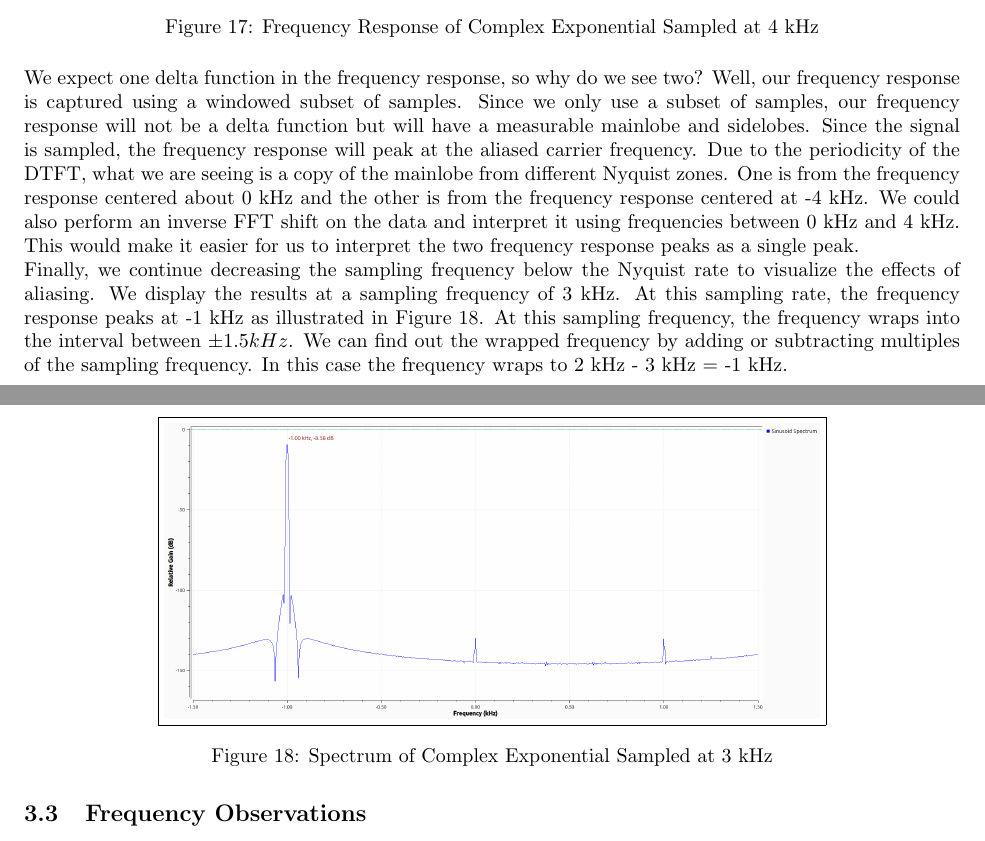
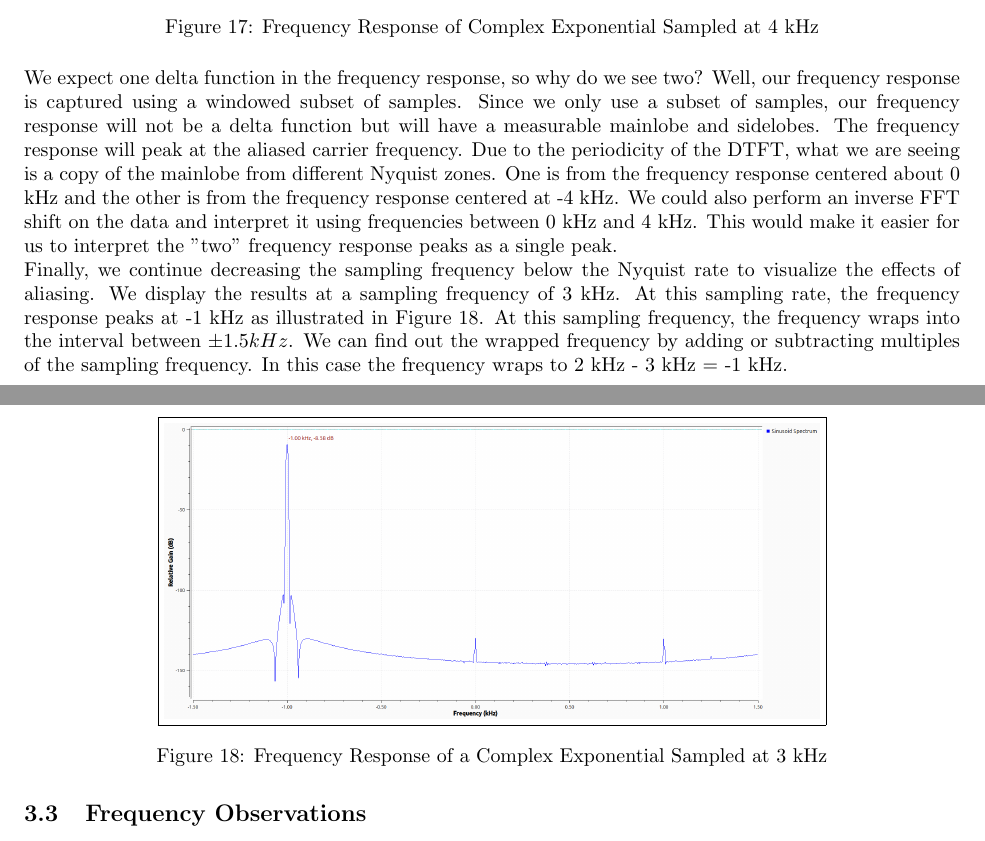
Before and after one commit to osowatzke/ECE_531_Labs, a LaTeX document (1/lab_report.tex): two parts of pages 11 and 12 of 22, joined at a grey line, cut so that both start at the same text. Compiled offline with pdfLaTeX.

Commit message:
Cleaning up grammar

```diff
--- a/1/lab_report.tex
+++ b/1/lab_report.tex
@@ -232,13 +232,13 @@ Next, we decrease the sampling frequency to the Nyquist rate of 4 kHz (twice the
 	\label{fig::complex_sampling_freq_domain_4k_samp_rate}
 \end{figure}
 
-We expect one delta function in the frequency response, so why do we see two? Well, our frequency response is captured using a windowed subset of samples. Since we only use a subset of samples, our frequency response will not be a delta function but will have a measurable mainlobe and sidelobes. Since the signal is sampled, the frequency response will peak at the aliased carrier frequency. Due to the periodicity of the DTFT, what we are seeing is a copy of the mainlobe from different Nyquist zones. One is from the frequency response centered about 0 kHz and the other is from the frequency response centered at -4 kHz. We could also perform an inverse FFT shift on the data and interpret it using frequencies between 0 kHz and 4 kHz. This would make it easier for us to interpret the two frequency response peaks as a single peak.
+We expect one delta function in the frequency response, so why do we see two? Well, our frequency response is captured using a windowed subset of samples. Since we only use a subset of samples, our frequency response will not be a delta function but will have a measurable mainlobe and sidelobes. The frequency response will peak at the aliased carrier frequency. Due to the periodicity of the DTFT, what we are seeing is a copy of the mainlobe from different Nyquist zones. One is from the frequency response centered about 0 kHz and the other is from the frequency response centered at -4 kHz. We could also perform an inverse FFT shift on the data and interpret it using frequencies between 0 kHz and 4 kHz. This would make it easier for us to interpret the "two" frequency response peaks as a single peak.
 
 Finally, we continue decreasing the sampling frequency below the Nyquist rate to visualize the effects of aliasing. We display the results at a sampling frequency of 3 kHz. At this sampling rate, the frequency response peaks at -1 kHz as illustrated in Figure \ref{fig::complex_sampling_freq_domain_3k_samp_rate}. At this sampling frequency, the frequency wraps into the interval between $\pm 1.5 kHz$. We can find out the wrapped frequency by adding or subtracting multiples of the sampling frequency. In this case the frequency wraps to 2 kHz - 3 kHz = -1 kHz.
 
 \begin{figure}[H]
 	\centerline{\fbox{\includegraphics[width=0.7\textwidth]{complex_sampling_freq_domain_3k_samp_rate.png}}}
-	\caption{Spectrum of Complex Exponential Sampled at 3 kHz}
+	\caption{Frequency Response of a Complex Exponential Sampled at 3 kHz}
 	\label{fig::complex_sampling_freq_domain_3k_samp_rate}
 \end{figure}
 
```
